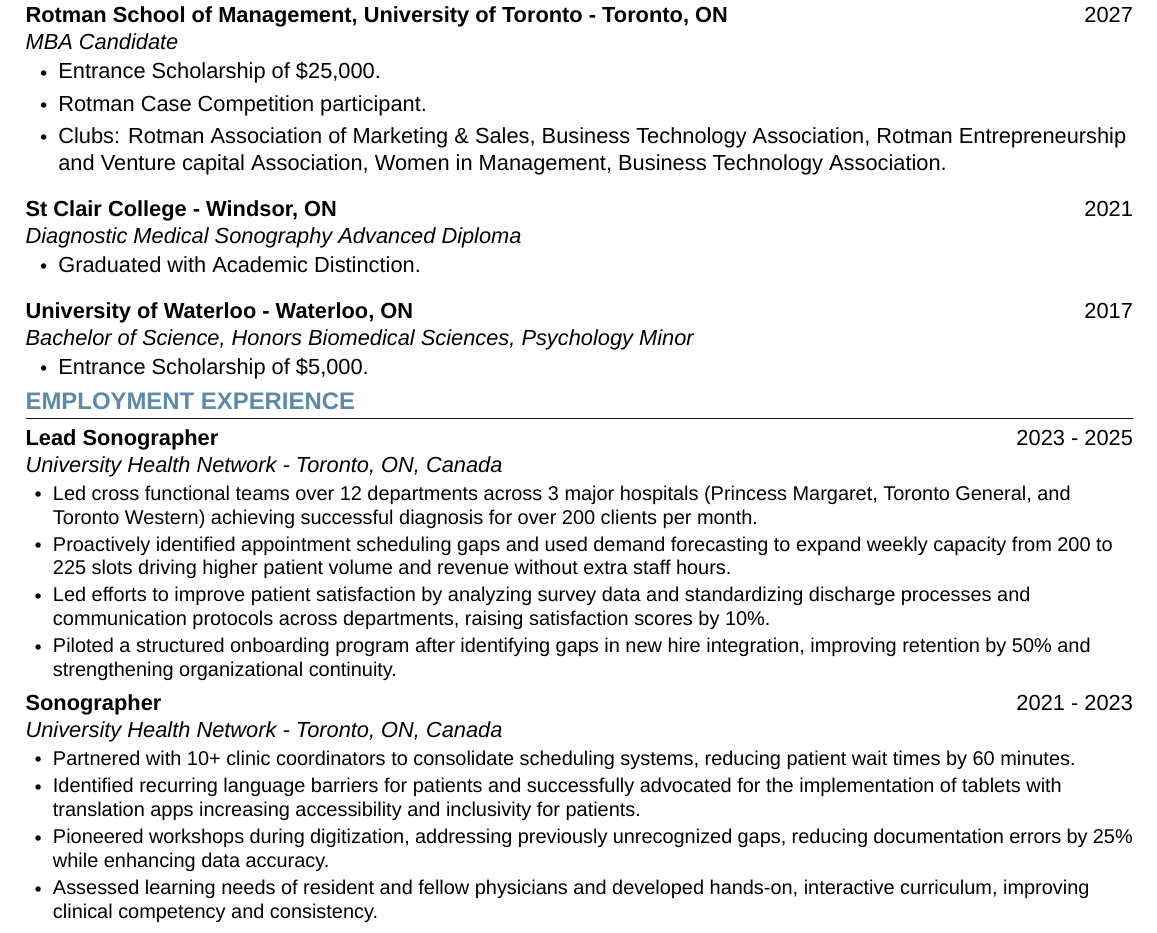
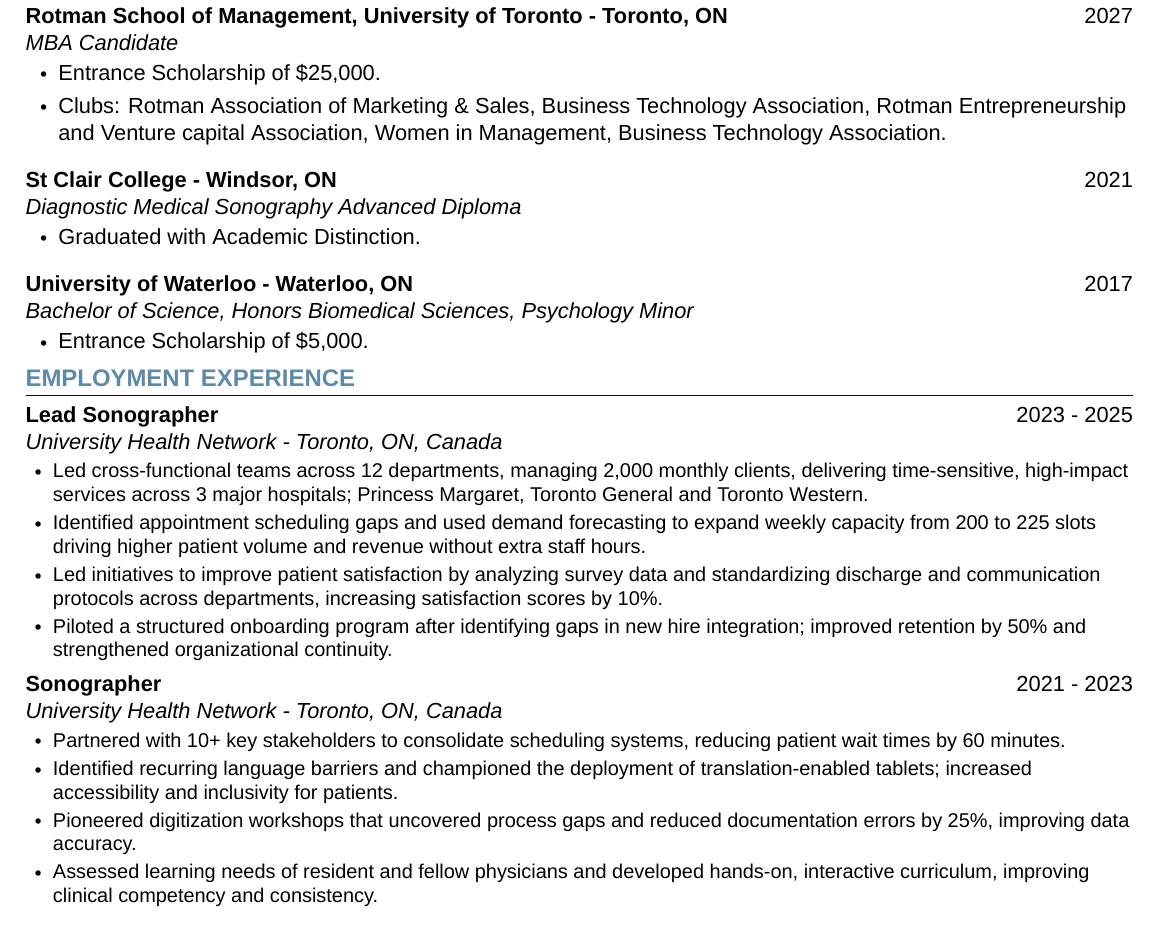
Before and after one commit to rishabhmalhotra/ashley_resume_latex, a LaTeX document (main.tex, which reads education.tex, experience.tex): part of the page, cut so that both start at the same text. Compiled offline with XeLaTeX; a missing font is replaced by an installed copy or a similar font.

Commit message:
Updated after coach

```diff
--- a/education.tex
+++ b/education.tex
@@ -7,7 +7,6 @@
       {MBA Candidate}{2027}
       \begin{itemize}[leftmargin=1.5em]
         \item Entrance Scholarship of \$25,000.
-        \item Rotman Case Competition participant.
         \item Clubs: Rotman Association of Marketing \& Sales, Business Technology Association, Rotman Entrepreneurship and Venture capital Association, Women in Management, Business Technology Association.
       \end{itemize}
     \employmentSubheading
--- a/experience.tex
+++ b/experience.tex
@@ -7,19 +7,19 @@
       {Lead Sonographer}{}
   {University Health Network - Toronto, ON, Canada}{2023 - 2025}
       \resumeItemListStart
-            \resumeItem{Led cross functional teams over 12 departments across 3 major hospitals (Princess Margaret, Toronto General, and Toronto Western) achieving successful diagnosis for over 200 clients per month.}
-            \resumeItem{Proactively identified appointment scheduling gaps and used demand forecasting to expand weekly capacity from 200 to 225 slots driving higher patient volume and revenue without extra staff hours.}
-            \resumeItem{Led efforts to improve patient satisfaction by analyzing survey data and standardizing discharge processes and  communication protocols across departments, raising satisfaction scores by 10\%.}
-            \resumeItem{Piloted a structured onboarding program after identifying gaps in new hire integration, improving retention by 50\% and strengthening organizational continuity.}
+            \resumeItem{Led cross-functional teams across 12 departments, managing 2,000 monthly clients, delivering time-sensitive, high-impact services across 3 major hospitals; Princess Margaret, Toronto General and Toronto Western.}
+            \resumeItem{Identified appointment scheduling gaps and used demand forecasting to expand weekly capacity from 200 to 225 slots driving higher patient volume and revenue without extra staff hours.}
+            \resumeItem{Led initiatives to improve patient satisfaction by analyzing survey data and standardizing discharge and communication protocols across departments, increasing satisfaction scores by 10\%.}
+            \resumeItem{Piloted a structured onboarding program after identifying gaps in new hire integration; improved retention by 50\% and strengthened organizational continuity.}
       \resumeItemListEnd
 
     \employmentSubheading
       {Sonographer}{}
   {University Health Network - Toronto, ON, Canada}{2021 - 2023}
       \resumeItemListStart
-            \resumeItem{Partnered with 10+ clinic coordinators to consolidate scheduling systems, reducing patient wait times by 60 minutes.}
-            \resumeItem{Identified recurring language barriers for patients and successfully advocated for the implementation of tablets with translation apps increasing accessibility and inclusivity for patients.}
-            \resumeItem{Pioneered workshops during digitization, addressing previously unrecognized gaps, reducing documentation errors by 25\% while enhancing data accuracy.}
+            \resumeItem{Partnered with 10+ key stakeholders to consolidate scheduling systems, reducing patient wait times by 60 minutes.}
+            \resumeItem{Identified recurring language barriers and championed the deployment of translation-enabled tablets; increased accessibility and inclusivity for patients.}
+            \resumeItem{Pioneered digitization workshops that uncovered process gaps and reduced documentation errors by 25\%, improving data accuracy.}
             \resumeItem{Assessed learning needs of resident and fellow physicians and developed hands-on, interactive curriculum, improving clinical competency and consistency.}
       \resumeItemListEnd
 
```
Also changed, not shown: main.pdf, 4 other files.
